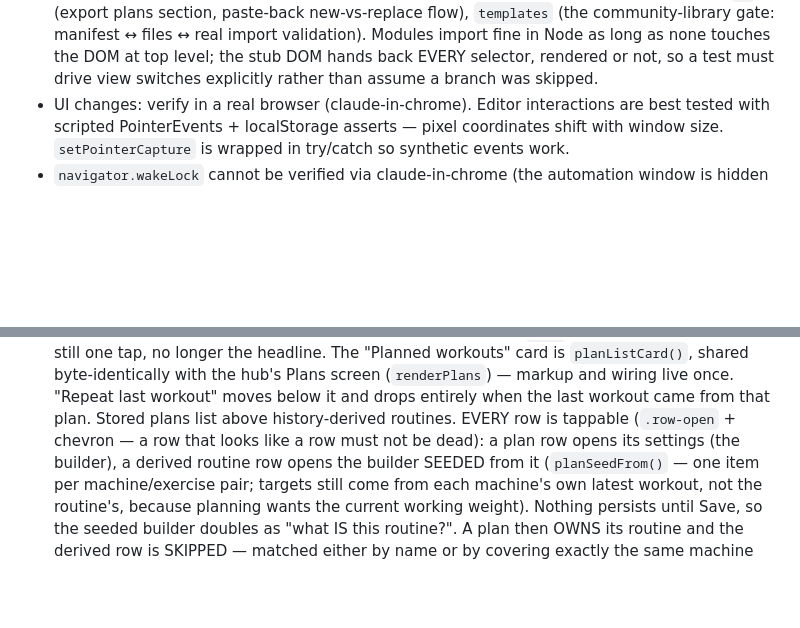
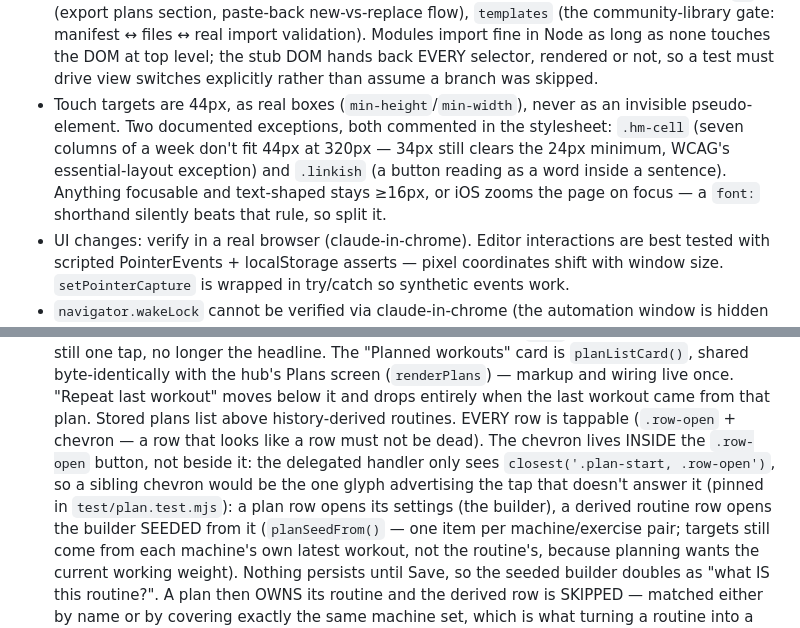
Before and after one commit to bmmmm/gymii, a Markdown page: AGENTS.md, 2 parts joined by grey strips. GitHub-like rendering; blank space fills up the shorter version.

Commit message:
Write down the two rules the mobile sweep followed
The chevron's containment (the handler only sees closest()) and the 44px
target rule with its two deliberate exceptions.

```diff
--- a/AGENTS.md
+++ b/AGENTS.md
@@ -32,6 +32,13 @@ step, zero dependencies**, all data in localStorage. Mobile-first, dark-only.
   fine in Node as long as none touches the DOM at top level; the stub DOM
   hands back EVERY selector, rendered or not, so a test must drive view
   switches explicitly rather than assume a branch was skipped.
+- Touch targets are 44px, as real boxes (`min-height`/`min-width`), never
+  as an invisible pseudo-element. Two documented exceptions, both commented
+  in the stylesheet: `.hm-cell` (seven columns of a week don't fit 44px at
+  320px — 34px still clears the 24px minimum, WCAG's essential-layout
+  exception) and `.linkish` (a button reading as a word inside a sentence).
+  Anything focusable and text-shaped stays ≥16px, or iOS zooms the page on
+  focus — a `font:` shorthand silently beats that rule, so split it.
 - UI changes: verify in a real browser (claude-in-chrome). Editor
   interactions are best tested with scripted PointerEvents + localStorage
   asserts — pixel coordinates shift with window size. `setPointerCapture`
@@ -395,7 +402,11 @@ step, zero dependencies**, all data in localStorage. Mobile-first, dark-only.
   "Repeat last workout" moves below it and drops entirely
   when the last workout came from that plan. Stored plans list above
   history-derived routines. EVERY row is tappable (`.row-open` + chevron —
-  a row that looks like a row must not be dead): a plan row opens its
+  a row that looks like a row must not be dead). The chevron lives INSIDE
+  the `.row-open` button, not beside it: the delegated handler only sees
+  `closest('.plan-start, .row-open')`, so a sibling chevron would be the one
+  glyph advertising the tap that doesn't answer it (pinned in
+  `test/plan.test.mjs`): a plan row opens its
   settings (the builder), a derived routine row opens the builder SEEDED
   from it (`planSeedFrom()` — one item per machine/exercise pair; targets
   still come from each machine's own latest workout, not the routine's,
```
